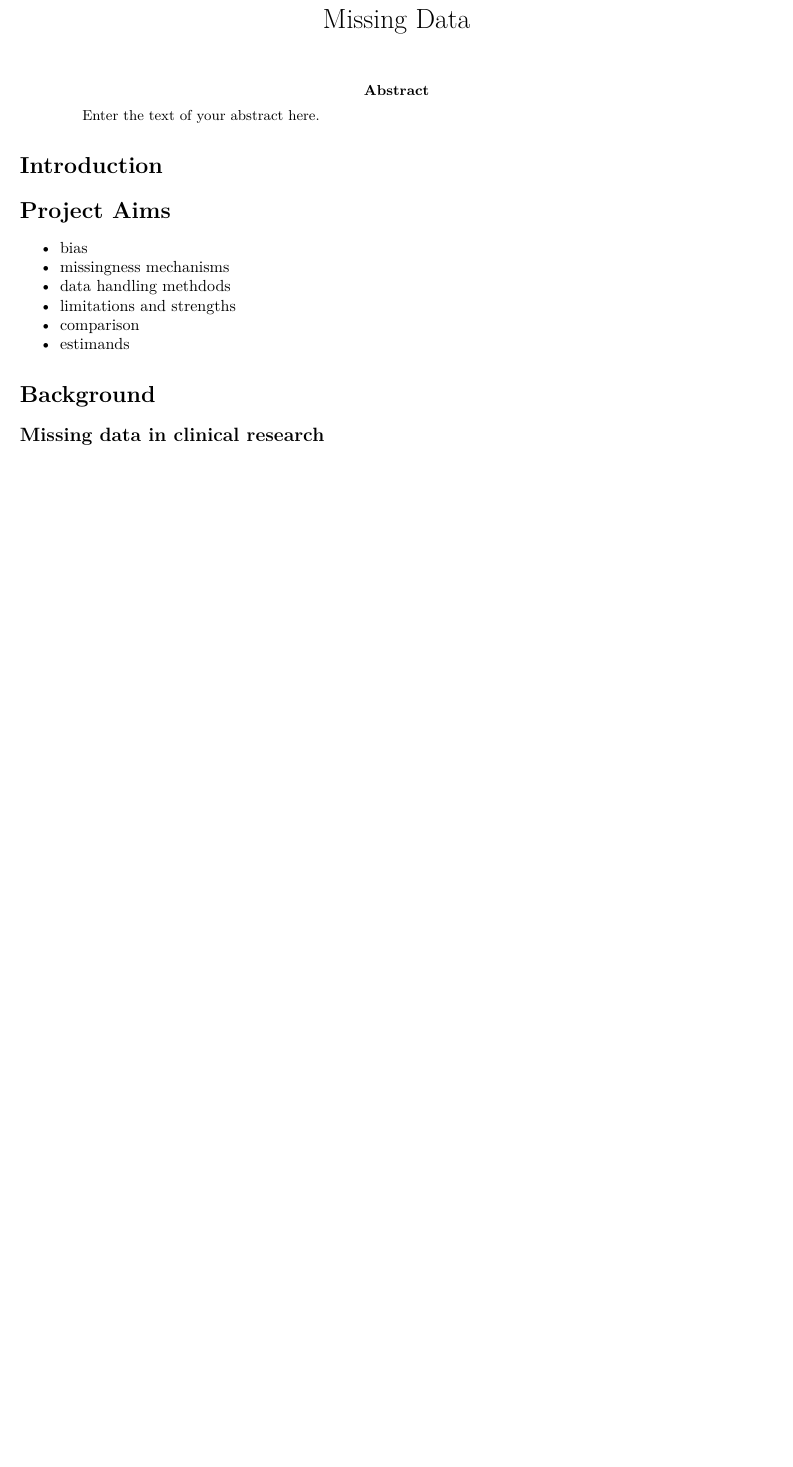
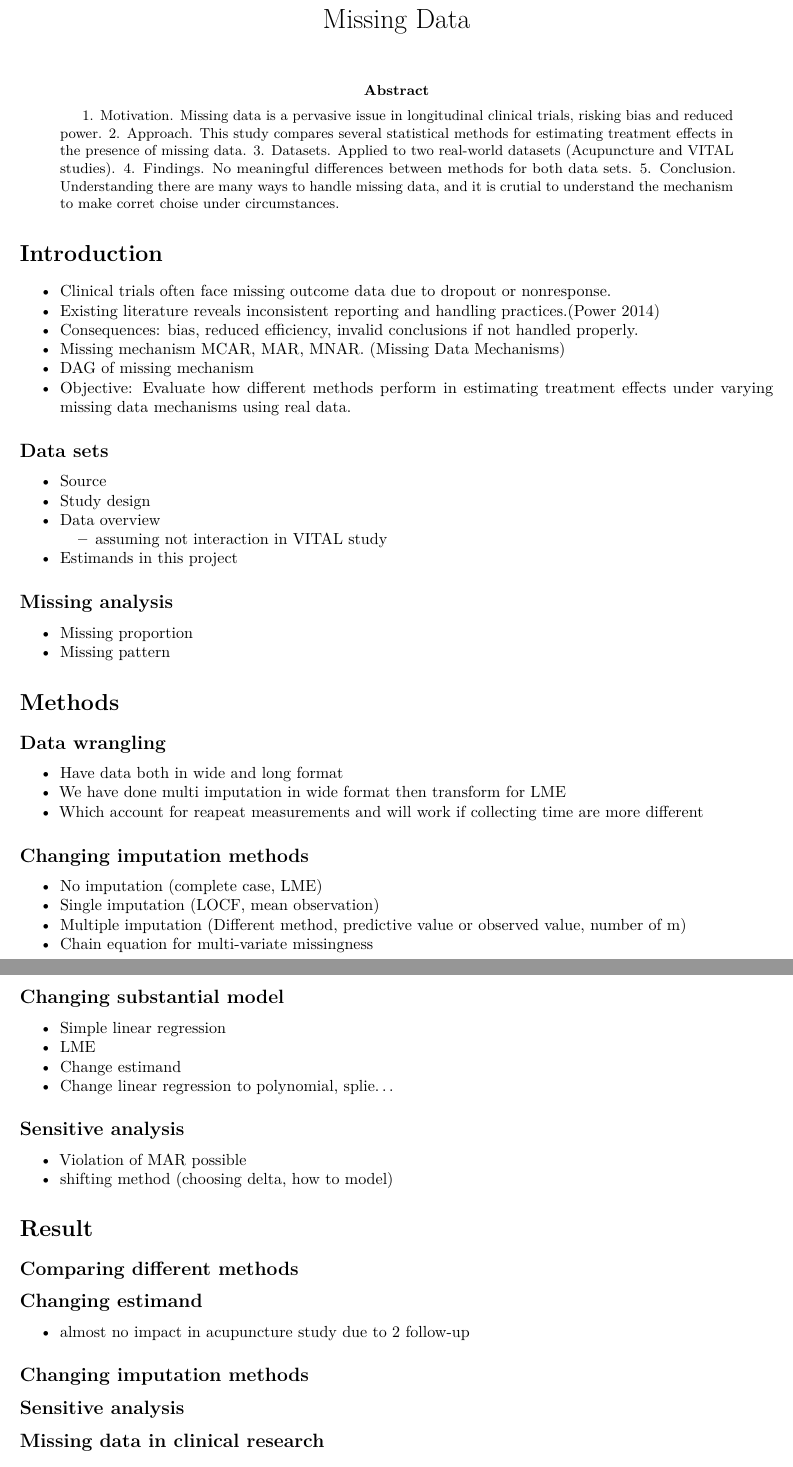
Before and after one commit to amydebrun/Missing-Data, an R Markdown document (.github/workflows/Final_Report.Rmd): part of page 1 of 6 before the commit and two parts of pages 1 and 2 of 7 after it, the two joined at a grey line, cut so that both start at the same text, the shorter picture padded with empty space. Rendered offline with R 4.5, knitr and Pandoc, then LaTeX, with nearby package versions; drawn as R Markdown's standard PDF in place of the format the file asks for; some code elsewhere in the file could not run offline; a font, style sheet, LaTeX package, included part or bibliography that could not be used is replaced or left out.

Commit message:
Update outline

```diff
--- a/.github/workflows/Final_Report.Rmd
+++ b/.github/workflows/Final_Report.Rmd
@@ -10,8 +10,12 @@ authors:
     department: Department of Methametics
     affiliation: University of Galway
     email: a.browne47@universityofgalway.ie
-abstract: |
-  Enter the text of your abstract here.
+abstract:
+  1. Motivation. Missing data is a pervasive issue in longitudinal clinical trials, risking bias and reduced power.
+  2. Approach. This study compares several statistical methods for estimating treatment effects in the presence of missing data.
+  3. Datasets. Applied to two real-world datasets (Acupuncture and VITAL studies).
+  4. Findings. No meaningful differences between methods for both data sets.
+  5. Conclusion. Understanding there are many ways to handle missing data, and it is crutial to understand the mechanism to make corret choise under circumstances.
 keywords:
   - Missing Data
   - Longitudinal Data
@@ -24,15 +28,62 @@ output: rticles::arxiv_article
 
 # Introduction
 
-# Project Aims
+  - Clinical trials often face missing outcome data due to dropout or nonresponse.
+  - Existing literature reveals inconsistent reporting and handling practices.(Power 2014)
+  - Consequences: bias, reduced efficiency, invalid conclusions if not handled properly.
+  - Missing mechanism MCAR, MAR, MNAR. (Missing Data Mechanisms)
+  - DAG of missing mechanism
+  - Objective: Evaluate how different methods perform in estimating treatment effects under varying missing data mechanisms using real data.
 
-- bias
-- missingness mechanisms
-- data handling methdods
-- limitations and strengths
-- comparison
-- estimands
+## Data sets
 
-# Background
+  - Source
+  - Study design
+  - Data overview
+    - assuming not interaction in VITAL study
+  - Estimands in this project
+
+## Missing analysis
+
+  - Missing proportion
+  - Missing pattern
+
+# Methods
+
+## Data wrangling
+
+  - Have data both in wide and long format
+  - We have done multi imputation in wide format then transform for LME
+  - Which account for reapeat measurements and will work if collecting time are more different
+
+## Changing imputation methods
+
+  - No imputation (complete case, LME)
+  - Single imputation (LOCF, mean observation)
+  - Multiple imputation (Different method, predictive value or observed value, number of m)
+  - Chain equation for multi-variate missingness
+
+## Changing substantial model
+
+  - Simple linear regression
+  - LME
+  - Change estimand
+  - Change linear regression to polynomial, splie...
+
+## Sensitive analysis
+
+  - Violation of MAR possible
+  - shifting method (choosing delta, how to model)
+
+# Result
+
+## Comparing different methods
+
+## Changing estimand
+  - almost no impact in acupuncture study due to 2 follow-up
+
+## Changing imputation methods
+
+## Sensitive analysis
 
 ## Missing data in clinical research
```
Also changed, not shown: .github/workflows/Final_Report.Rmd (42 more changed lines).
